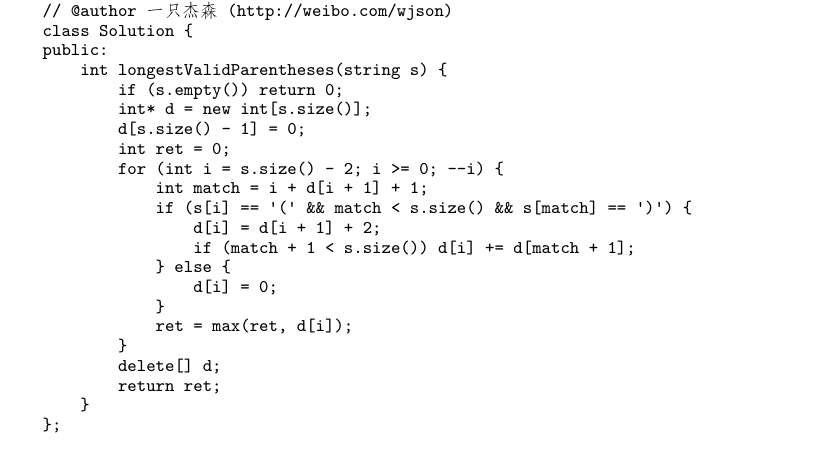
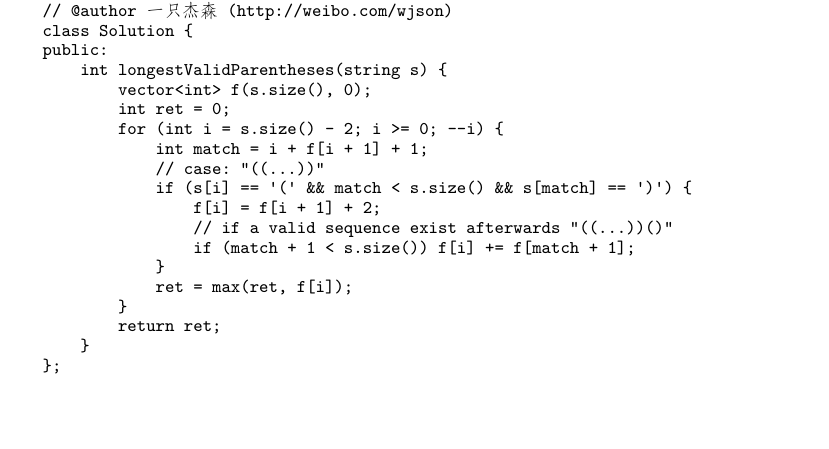
Before and after one commit to soulmachine/leetcode, a LaTeX thesis (C++/leetcode-cpp.tex, which reads C++/chapStackAndQueue.tex): part of page 85 of 245, cut so that both start at the same text, the shorter picture padded with empty space. Compiled offline with XeLaTeX; a missing font is replaced by an installed copy or a similar font.

Commit message:
Refactored Longest Valid Parentheses

```diff
--- a/C++/chapStackAndQueue.tex
+++ b/C++/chapStackAndQueue.tex
@@ -109,21 +109,18 @@ public:
 class Solution {
 public:
     int longestValidParentheses(string s) {
-        if (s.empty()) return 0;
-        int* d = new int[s.size()];
-        d[s.size() - 1] = 0;
+        vector<int> f(s.size(), 0);
         int ret = 0;
         for (int i = s.size() - 2; i >= 0; --i) {
-            int match = i + d[i + 1] + 1;
+            int match = i + f[i + 1] + 1;
+            // case: "((...))"
             if (s[i] == '(' && match < s.size() && s[match] == ')') {
-                d[i] = d[i + 1] + 2;
-                if (match + 1 < s.size()) d[i] += d[match + 1];
-            } else {
-                d[i] = 0;
+                f[i] = f[i + 1] + 2;
+                // if a valid sequence exist afterwards "((...))()"
+                if (match + 1 < s.size()) f[i] += f[match + 1];
             }
-            ret = max(ret, d[i]);
+            ret = max(ret, f[i]);
         }
-        delete[] d;
         return ret;
     }
 };
```
